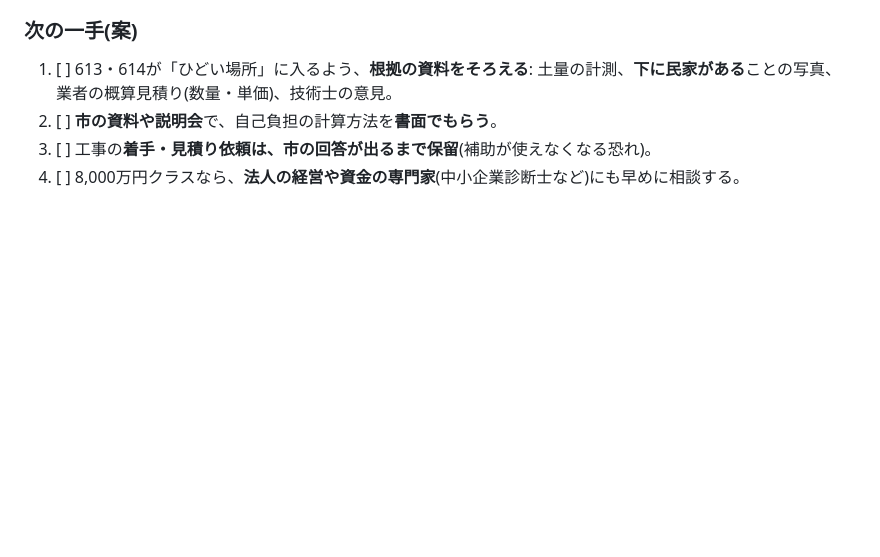
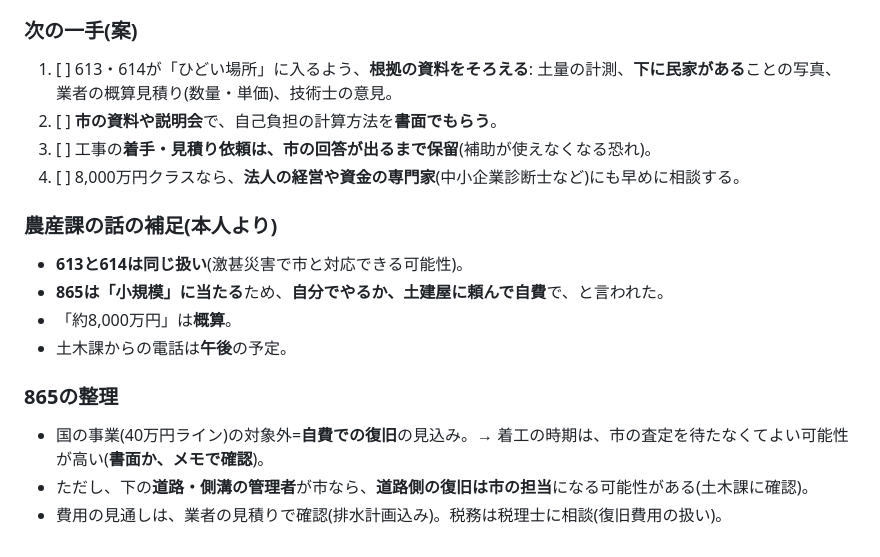
Before and after one commit to aisaimeika-hue/-, a Markdown page: 災害復旧/相談記録_10-15.md, the part around the change. Rendered like a GitHub page; blank space fills up the shorter version.

Commit message:
災害復旧: 613/614同扱い・865は自費・8000万は概算を追記
Co-Authored-By: Claude Sonnet 5.5 <noreply@anthropic.com>
Claude-Session: https://claude.ai/code/session_01BvMbMdxMnn4wTA5cqAX4P7

```diff
--- a/災害復旧/相談記録_10-15.md
+++ b/災害復旧/相談記録_10-15.md
@@ -95,3 +95,14 @@
 2. [ ] **市の資料や説明会**で、自己負担の計算方法を**書面でもらう**。
 3. [ ] 工事の**着手・見積り依頼は、市の回答が出るまで保留**(補助が使えなくなる恐れ)。
 4. [ ] 8,000万円クラスなら、**法人の経営や資金の専門家**(中小企業診断士など)にも早めに相談する。
+
+### 農産課の話の補足(本人より)
+- **613と614は同じ扱い**(激甚災害で市と対応できる可能性)。
+- **865は「小規模」に当たる**ため、**自分でやるか、土建屋に頼んで自費**で、と言われた。
+- 「約8,000万円」は**概算**。
+- 土木課からの電話は**午後**の予定。
+
+### 865の整理
+- 国の事業(40万円ライン)の対象外=**自費での復旧**の見込み。→ 着工の時期は、市の査定を待たなくてよい可能性が高い(**書面か、メモで確認**)。
+- ただし、下の**道路・側溝の管理者**が市なら、**道路側の復旧は市の担当**になる可能性がある(土木課に確認)。
+- 費用の見通しは、業者の見積りで確認(排水計画込み)。税務は税理士に相談(復旧費用の扱い)。
```
